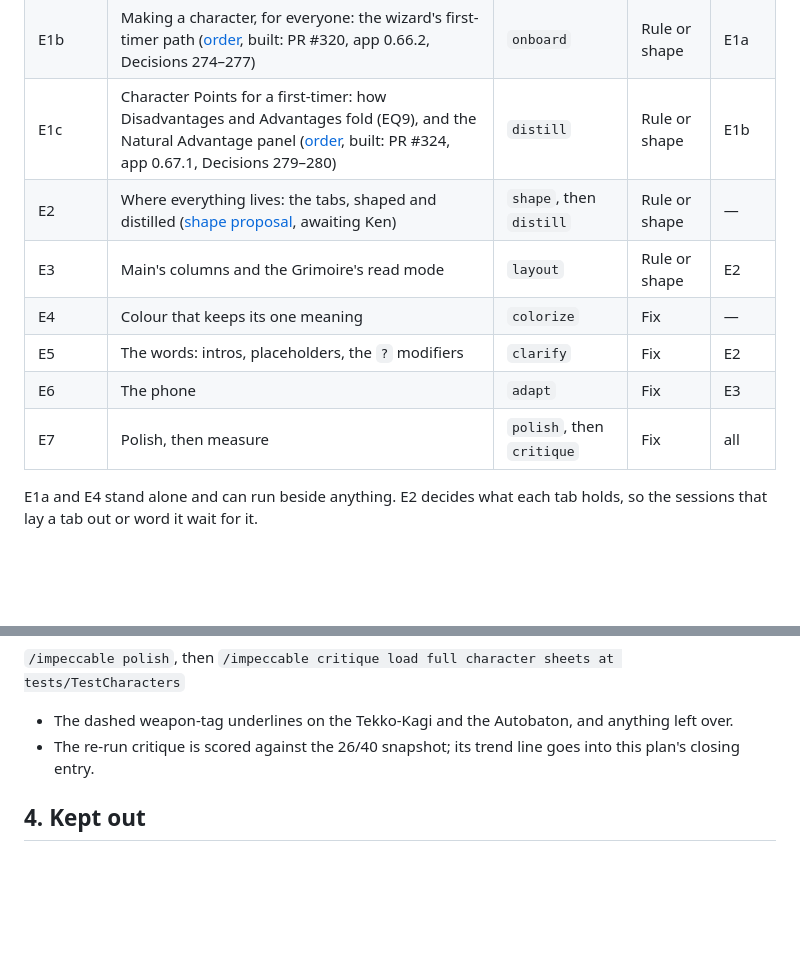
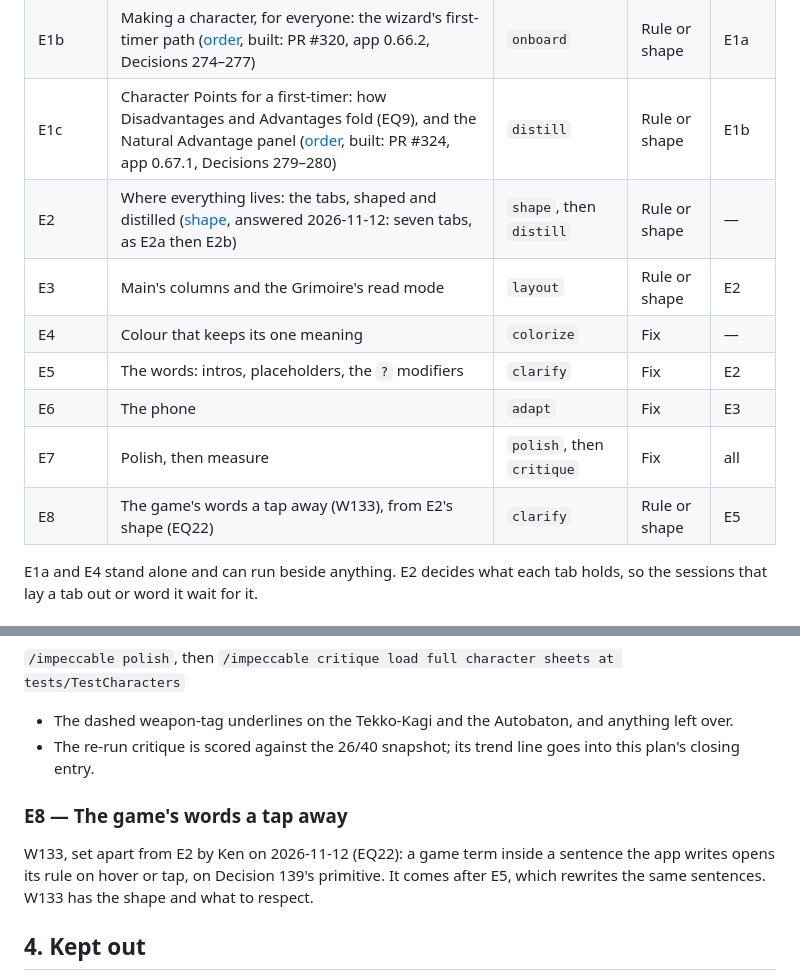
Before and after one commit to kazamuki/Shadows-Character-Sheet, a Markdown page: docs/plans/finding-things-on-the-sheet.md, 2 parts joined by grey strips. GitHub-like rendering; blank space fills up the shorter version.

Commit message:
docs(plans): Ken's answers to E2's shape (EQ17-EQ22): seven tabs, W133 as E8
Co-Authored-By: Claude Opus 5.5 <noreply@anthropic.com>

```diff
--- a/docs/plans/finding-things-on-the-sheet.md
+++ b/docs/plans/finding-things-on-the-sheet.md
@@ -64,12 +64,13 @@ all correct, but it takes knowing the sheet to find it:
 | E1a | Opening an older file: an owed choice as one line, the load notice in plain words ([order](finding-things-on-the-sheet/E1a-opening-an-older-file.md), built: PR #317, app 0.66.1, Decision 273) | `onboard`, then `clarify` | Rule or shape | — |
 | E1b | Making a character, for everyone: the wizard's first-timer path ([order](finding-things-on-the-sheet/E1b-making-a-character.md), built: PR #320, app 0.66.2, Decisions 274–277) | `onboard` | Rule or shape | E1a |
 | E1c | Character Points for a first-timer: how Disadvantages and Advantages fold (EQ9), and the Natural Advantage panel ([order](finding-things-on-the-sheet/E1c-character-points.md), built: PR #324, app 0.67.1, Decisions 279–280) | `distill` | Rule or shape | E1b |
-| E2 | Where everything lives: the tabs, shaped and distilled ([shape proposal](finding-things-on-the-sheet/E2-where-everything-lives.md), awaiting Ken) | `shape`, then `distill` | Rule or shape | — |
+| E2 | Where everything lives: the tabs, shaped and distilled ([shape](finding-things-on-the-sheet/E2-where-everything-lives.md), answered 2026-11-12: seven tabs, as E2a then E2b) | `shape`, then `distill` | Rule or shape | — |
 | E3 | Main's columns and the Grimoire's read mode | `layout` | Rule or shape | E2 |
 | E4 | Colour that keeps its one meaning | `colorize` | Fix | — |
 | E5 | The words: intros, placeholders, the `?` modifiers | `clarify` | Fix | E2 |
 | E6 | The phone | `adapt` | Fix | E3 |
 | E7 | Polish, then measure | `polish`, then `critique` | Fix | all |
+| E8 | The game's words a tap away (W133), from E2's shape (EQ22) | `clarify` | Rule or shape | E5 |
 
 E1a and E4 stand alone and can run beside anything. E2 decides what each tab
 holds, so the sessions that lay a tab out or word it wait for it.
@@ -228,6 +229,13 @@ middle, because the first half's answer is *Rule or shape*.
 - The re-run critique is scored against the 26/40 snapshot; its trend line
   goes into this plan's closing entry.
 
+### E8 — The game's words a tap away
+
+W133, set apart from E2 by Ken on 2026-11-12 (EQ22): a game term inside a
+sentence the app writes opens its rule on hover or tap, on Decision 139's
+primitive. It comes after E5, which rewrites the same sentences. W133 has
+the shape and what to respect.
+
 ## 4. Kept out
 
 - **W147** (an old file with no TAG becomes a new character on every
```
Also changed, not shown: docs/WISHLIST.md (+1 -1 lines), 1 other file.
